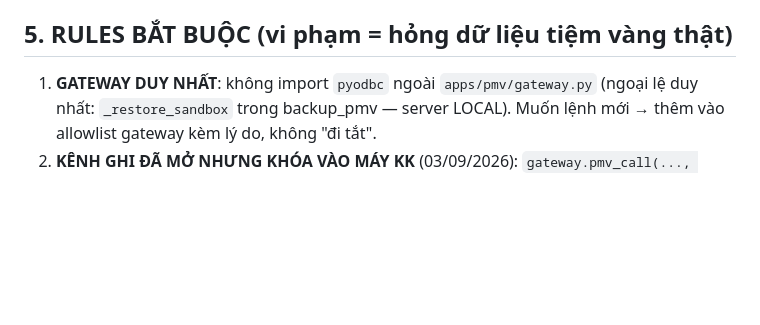
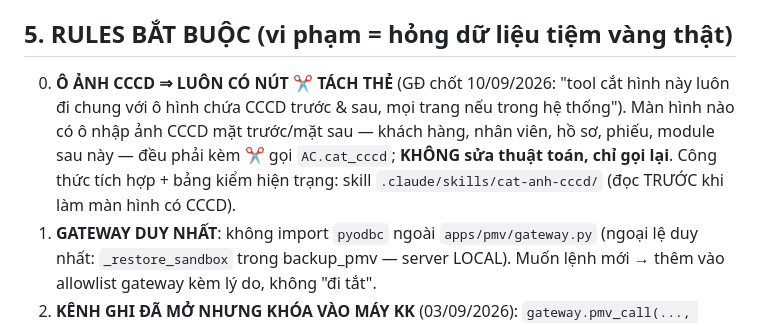
Before and after one commit to giang88nc/KHBL, a Markdown page: CLAUDE.md, the part around the change. GitHub-like rendering; blank space fills up the shorter version.

Commit message:
Quy tắc BẮT BUỘC: ô ảnh CCCD trước/sau ở mọi màn hình luôn kèm nút ✂ tách thẻ (skill + RULES), bảng kiểm hiện trạng 5 màn hình
Co-Authored-By: Claude Opus 5 <noreply@anthropic.com>

```diff
--- a/CLAUDE.md
+++ b/CLAUDE.md
@@ -591,6 +591,10 @@ Lõi mới **`apps/pos/don.py`** (ĐƠN CHỜ v5), nối tại `views._pos_oob`
 
 ## 5. RULES BẮT BUỘC (vi phạm = hỏng dữ liệu tiệm vàng thật)
 
+0. **Ô ẢNH CCCD ⇒ LUÔN CÓ NÚT ✂ TÁCH THẺ** (GĐ chốt 10/09/2026: "tool cắt hình này luôn đi chung với ô hình chứa
+   CCCD trước & sau, mọi trang nếu trong hệ thống"). Màn hình nào có ô nhập ảnh CCCD mặt trước/mặt sau — khách hàng,
+   nhân viên, hồ sơ, phiếu, module sau này — đều phải kèm ✂ gọi `AC.cat_cccd`; **KHÔNG sửa thuật toán, chỉ gọi lại**.
+   Công thức tích hợp + bảng kiểm hiện trạng: skill `.claude/skills/cat-anh-cccd/` (đọc TRƯỚC khi làm màn hình có CCCD).
 1. **GATEWAY DUY NHẤT**: không import `pyodbc` ngoài `apps/pmv/gateway.py` (ngoại lệ duy
    nhất: `_restore_sandbox` trong backup_pmv — server LOCAL). Muốn lệnh mới → thêm vào
    allowlist gateway kèm lý do, không "đi tắt".
```
Also changed, not shown: 1 other file.
